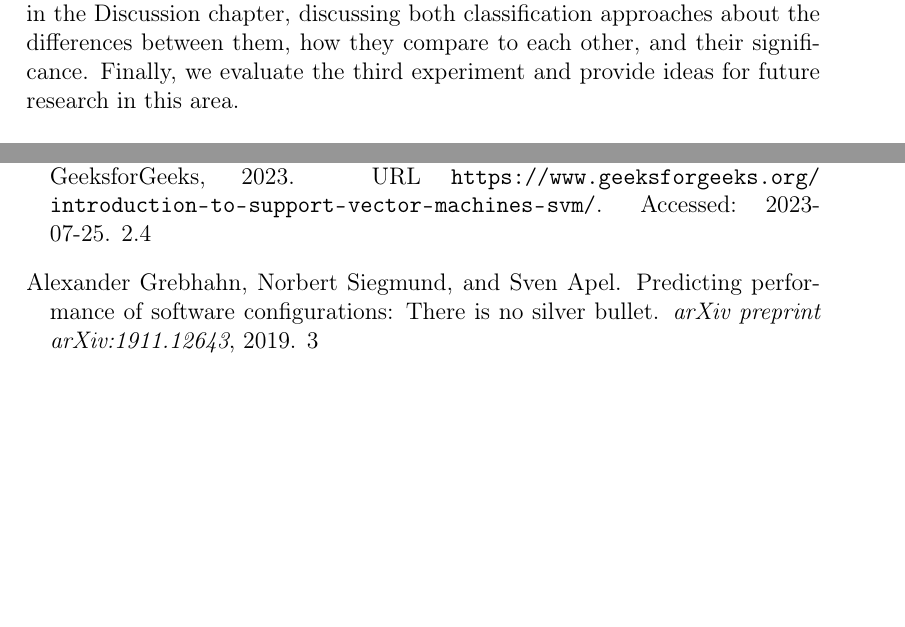
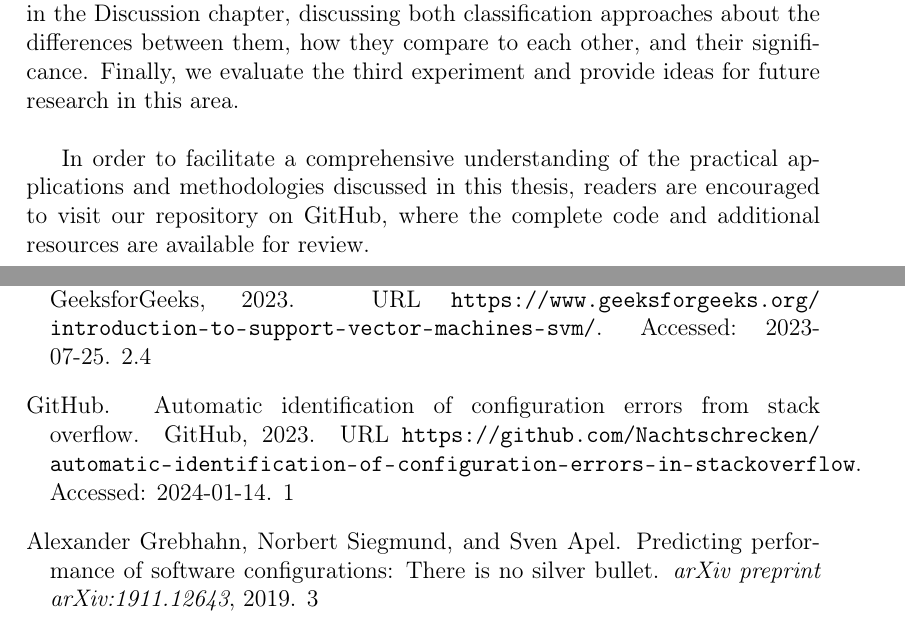
Before and after one commit to Nachtschrecken/automatic-identification-of-configuration-errors-in-stackoverflow, a LaTeX thesis (Thesis/thesis.tex): two parts of pages 8 and 77 of 80, joined at a grey line, cut so that both start at the same text, the shorter picture padded with empty space. Compiled offline with pdfLaTeX.

Commit message:
added repository

```diff
--- a/Thesis/thesis.tex
+++ b/Thesis/thesis.tex
@@ -143,7 +143,10 @@ the gpt3.5-turbo model to analyze a set of posts and show the applicability. We
 including accuracy, examples of use cases, a discussion of limitations, and what problems we encountered that
 are still limiting. Next, we evaluate the results in the Discussion chapter, discussing both classification
 approaches about the differences between them, how they compare to each other, and their significance. Finally, we
-evaluate the third experiment and provide ideas for future research in this area.
+evaluate the third experiment and provide ideas for future research in this area.\\
+
+In order to facilitate a comprehensive understanding of the practical applications and methodologies discussed in this thesis,
+readers are encouraged to visit our repository on \citeauthor{repo}, where the complete code and additional resources are available for review.
 
 \chapter{Background}\label{background}
 In this section, we provide some definitions to understand the broader topic of software configuration errors.
```
Also changed, not shown: Thesis/literature.bib (+9 -0 lines), Thesis/thesis.bbl, Thesis/thesis.pdf, 7 other files.
